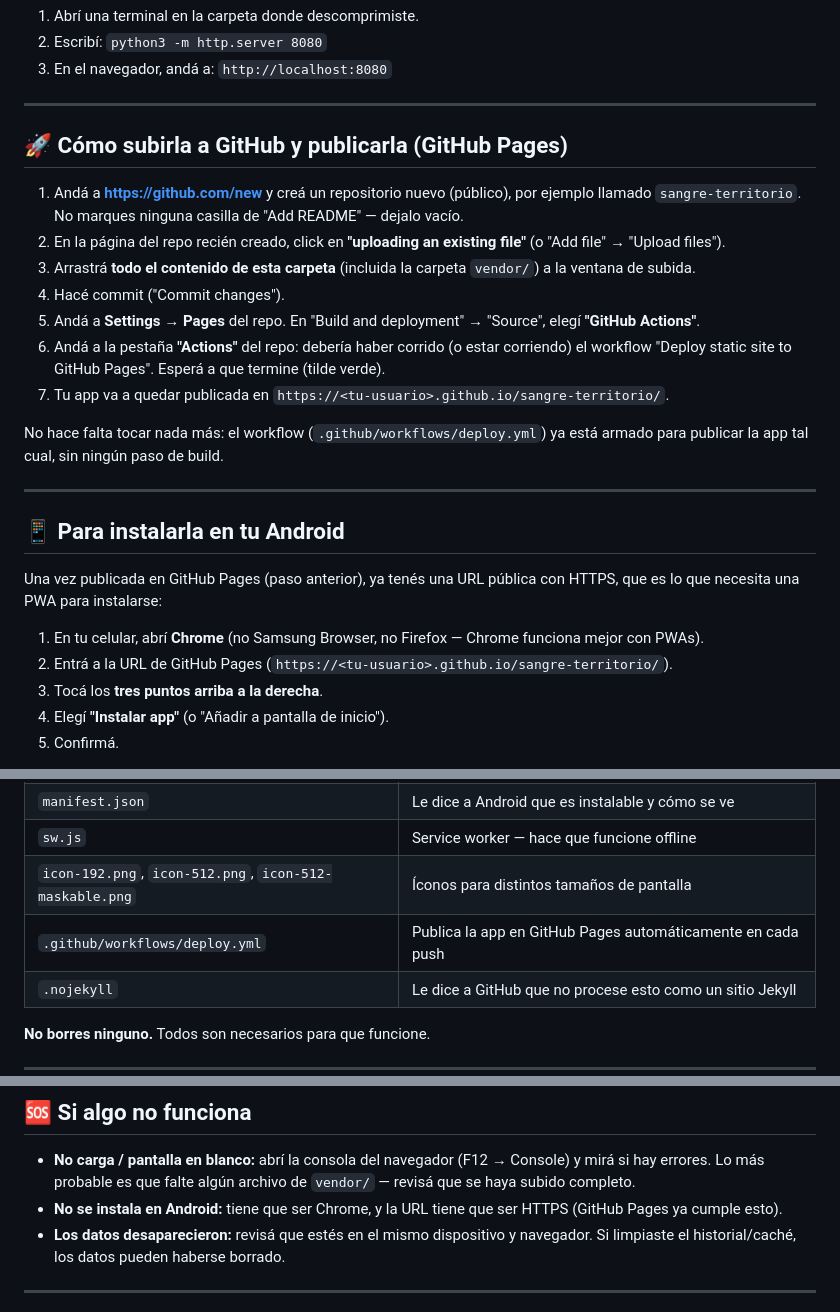
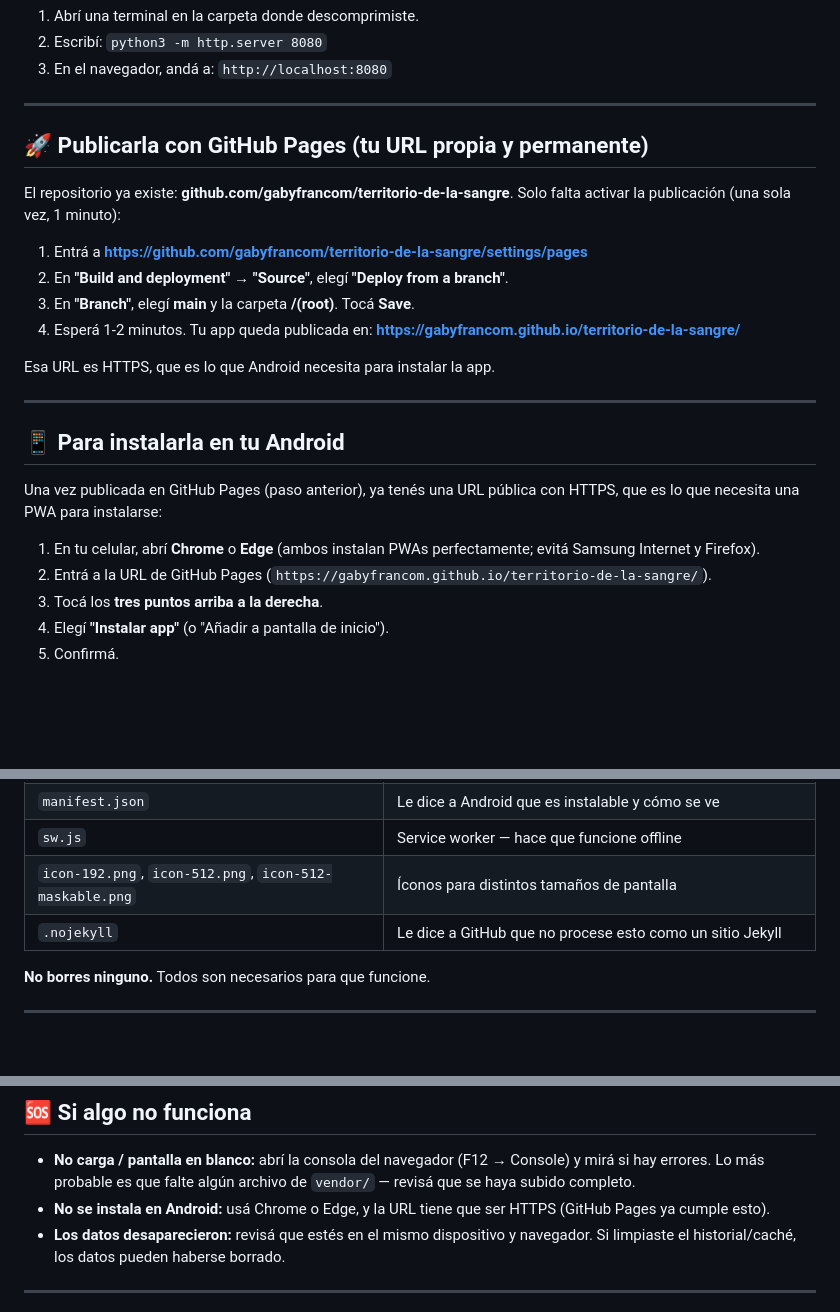
Before and after one commit to gabyfrancom/territorio-de-la-sangre, a Markdown page: LEEME.md, 3 parts joined by grey strips. GitHub-like rendering; blank space fills up the shorter version.

Commit message:
LEEME: instrucciones reales para este repo (Pages desde rama main) y Chrome/Edge en Android

```diff
--- a/LEEME.md
+++ b/LEEME.md
@@ -22,17 +22,18 @@ No necesita internet para funcionar (todo lo pesado —React, Recharts, estilos
 
 ---
 
-## 🚀 Cómo subirla a GitHub y publicarla (GitHub Pages)
+## 🚀 Publicarla con GitHub Pages (tu URL propia y permanente)
 
-1. Andá a **https://github.com/new** y creá un repositorio nuevo (público), por ejemplo llamado `sangre-territorio`. No marques ninguna casilla de "Add README" — dejalo vacío.
-2. En la página del repo recién creado, click en **"uploading an existing file"** (o "Add file" → "Upload files").
-3. Arrastrá **todo el contenido de esta carpeta** (incluida la carpeta `vendor/`) a la ventana de subida.
-4. Hacé commit ("Commit changes").
-5. Andá a **Settings → Pages** del repo. En "Build and deployment" → "Source", elegí **"GitHub Actions"**.
-6. Andá a la pestaña **"Actions"** del repo: debería haber corrido (o estar corriendo) el workflow "Deploy static site to GitHub Pages". Esperá a que termine (tilde verde).
-7. Tu app va a quedar publicada en `https://<tu-usuario>.github.io/sangre-territorio/`.
+El repositorio ya existe: **github.com/gabyfrancom/territorio-de-la-sangre**.
+Solo falta activar la publicación (una sola vez, 1 minuto):
 
-No hace falta tocar nada más: el workflow (`.github/workflows/deploy.yml`) ya está armado para publicar la app tal cual, sin ningún paso de build.
+1. Entrá a **https://github.com/gabyfrancom/territorio-de-la-sangre/settings/pages**
+2. En **"Build and deployment" → "Source"**, elegí **"Deploy from a branch"**.
+3. En **"Branch"**, elegí **main** y la carpeta **/(root)**. Tocá **Save**.
+4. Esperá 1-2 minutos. Tu app queda publicada en:
+   **https://gabyfrancom.github.io/territorio-de-la-sangre/**
+
+Esa URL es HTTPS, que es lo que Android necesita para instalar la app.
 
 ---
 
@@ -40,8 +41,8 @@ No hace falta tocar nada más: el workflow (`.github/workflows/deploy.yml`) ya e
 
 Una vez publicada en GitHub Pages (paso anterior), ya tenés una URL pública con HTTPS, que es lo que necesita una PWA para instalarse:
 
-1. En tu celular, abrí **Chrome** (no Samsung Browser, no Firefox — Chrome funciona mejor con PWAs).
-2. Entrá a la URL de GitHub Pages (`https://<tu-usuario>.github.io/sangre-territorio/`).
+1. En tu celular, abrí **Chrome** o **Edge** (ambos instalan PWAs perfectamente; evitá Samsung Internet y Firefox).
+2. Entrá a la URL de GitHub Pages (`https://gabyfrancom.github.io/territorio-de-la-sangre/`).
 3. Tocá los **tres puntos arriba a la derecha**.
 4. Elegí **"Instalar app"** (o "Añadir a pantalla de inicio").
 5. Confirmá.
@@ -60,7 +61,6 @@ Aparece en tu pantalla de inicio como cualquier otra app, con el ícono de la go
 | `manifest.json` | Le dice a Android que es instalable y cómo se ve |
 | `sw.js` | Service worker — hace que funcione offline |
 | `icon-192.png`, `icon-512.png`, `icon-512-maskable.png` | Íconos para distintos tamaños de pantalla |
-| `.github/workflows/deploy.yml` | Publica la app en GitHub Pages automáticamente en cada push |
 | `.nojekyll` | Le dice a GitHub que no procese esto como un sitio Jekyll |
 
 **No borres ninguno.** Todos son necesarios para que funcione.
@@ -80,7 +80,7 @@ Si la usás en computadora y celular, **cada uno tiene sus propios datos**. No s
 ## 🆘 Si algo no funciona
 
 - **No carga / pantalla en blanco:** abrí la consola del navegador (F12 → Console) y mirá si hay errores. Lo más probable es que falte algún archivo de `vendor/` — revisá que se haya subido completo.
-- **No se instala en Android:** tiene que ser Chrome, y la URL tiene que ser HTTPS (GitHub Pages ya cumple esto).
+- **No se instala en Android:** usá Chrome o Edge, y la URL tiene que ser HTTPS (GitHub Pages ya cumple esto).
 - **Los datos desaparecieron:** revisá que estés en el mismo dispositivo y navegador. Si limpiaste el historial/caché, los datos pueden haberse borrado.
 
 ---
```
